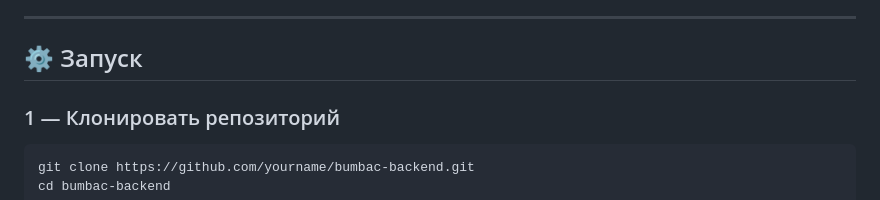
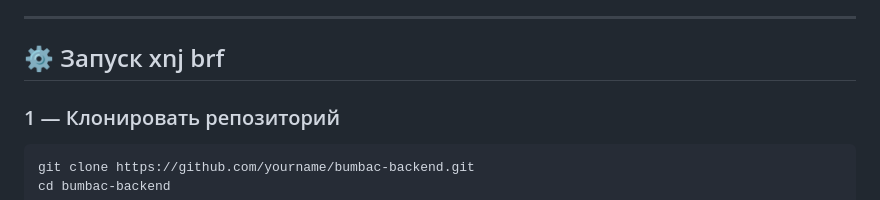
Before and after one commit to dema28/Bumbac, a Markdown page: backend/README.md, the part around the change. GitHub-like rendering.

Commit message:
refactor

```diff
--- a/backend/README.md
+++ b/backend/README.md
@@ -38,7 +38,7 @@ Java 17 + Spring Boot 3 REST API для мультиязычного интер
 
 ---
 
-## ⚙️ Запуск
+## ⚙️ Запуск xnj brf
 
 ### 1 — Клонировать репозиторий
 
```
